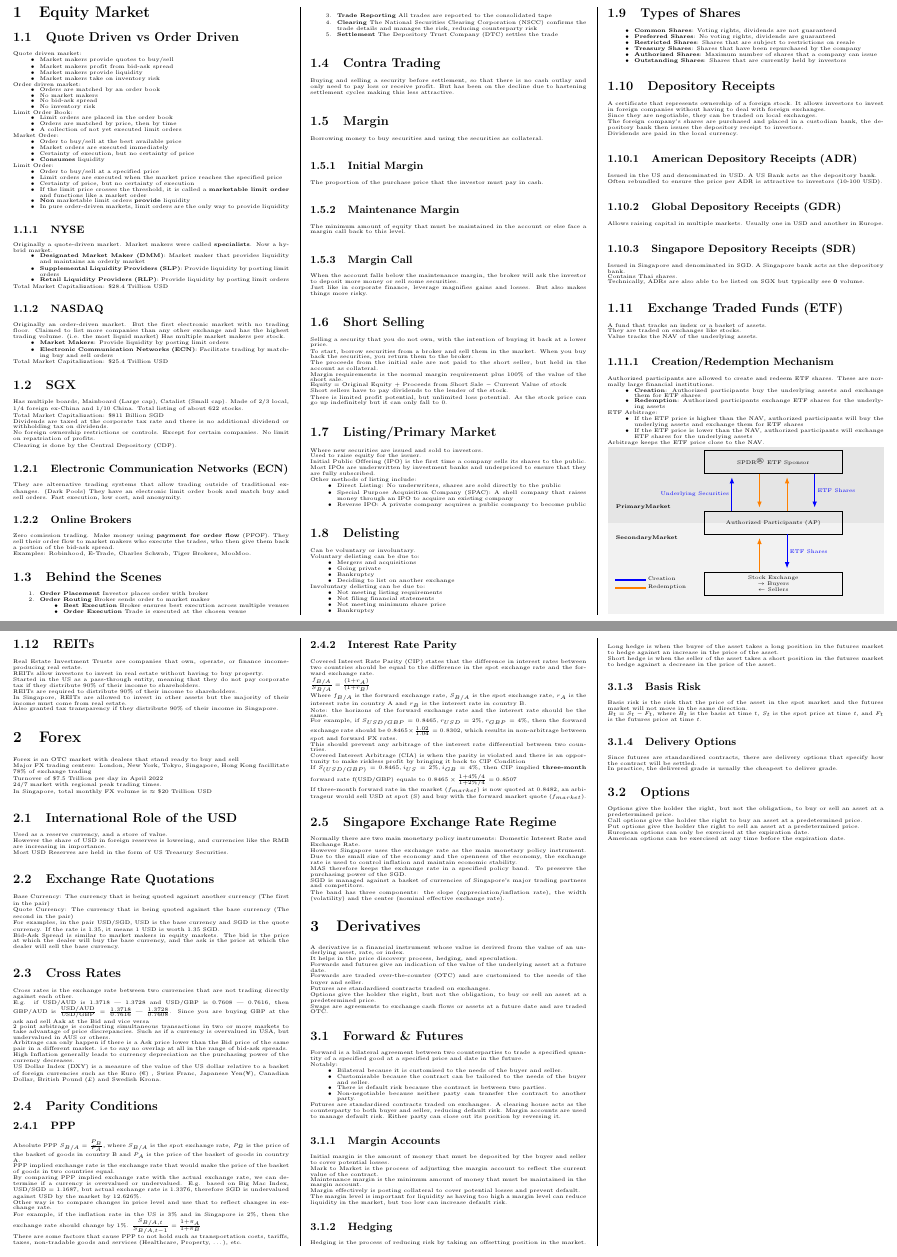
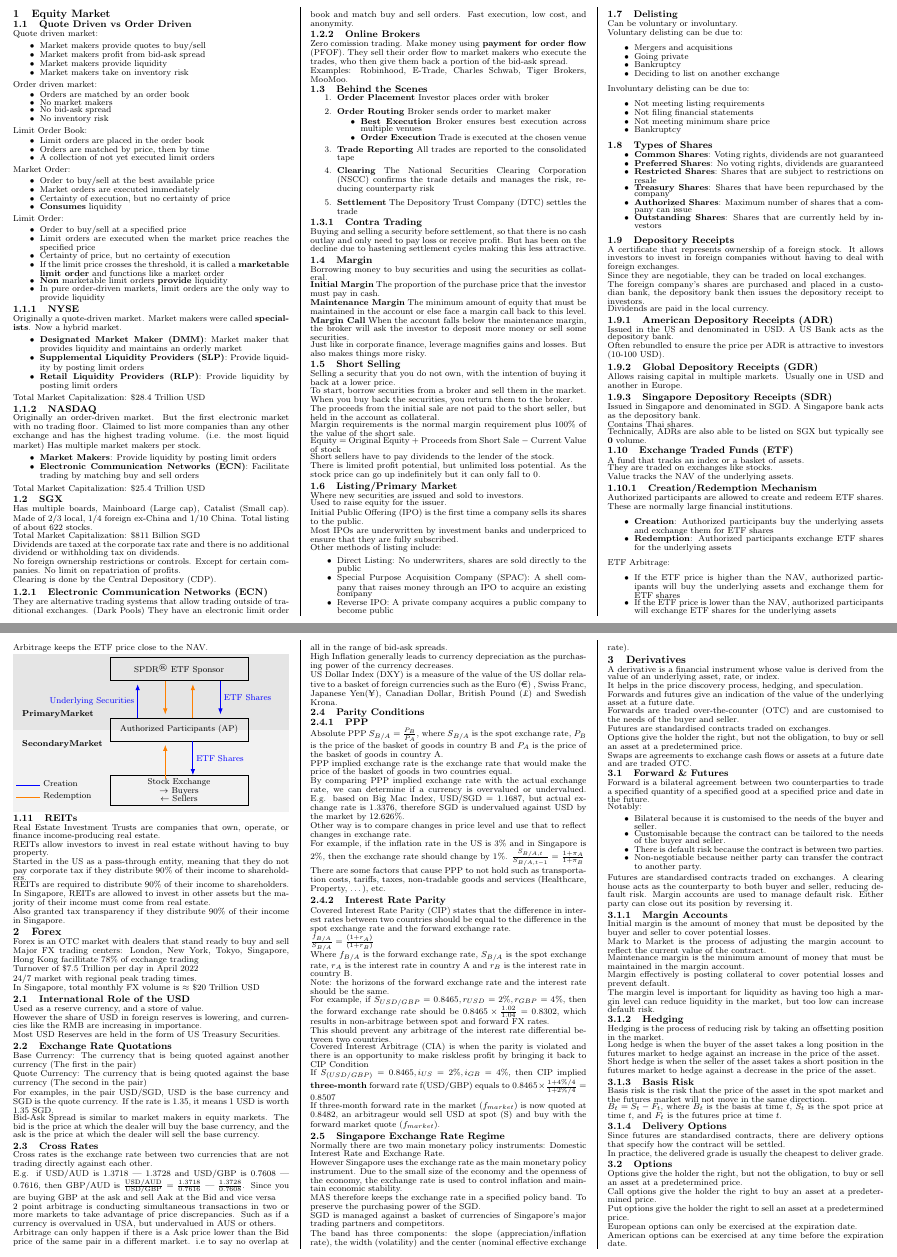
Before and after one commit to ivanleekk/FIN3703-Cheatsheet, a LaTeX document (FIN3703_Test_2_Cheatsheet.tex, which reads sections/equity_market.tex): two parts of pages 1 and 2 of 2, joined at a grey line, cut so that both start at the same text. Compiled offline with pdfLaTeX.

Commit message:
fix: format size

```diff
--- a/sections/equity_market.tex
+++ b/sections/equity_market.tex
@@ -102,19 +102,19 @@ Examples: Robinhood, E-Trade, Charles Schwab, Tiger Brokers, MooMoo.
 		\item \textbf{Settlement} The Depository Trust Company (DTC) settles the trade
 	\end{enumerate}
 
-\subsection{Contra Trading}
+\subsubsection{Contra Trading}
 Buying and selling a security before settlement, so that there is no cash outlay and only need to pay loss or receive profit. But has been on the decline due to hastening settlement cycles making this less attractive.
 
 \subsection{Margin}
 Borrowing money to buy securities and using the securities as collateral.
 
-\subsubsection{Initial Margin}
+\textbf{Initial Margin}
 The proportion of the purchase price that the investor must pay in cash.
 
-\subsubsection{Maintenance Margin}
+\textbf{Maintenance Margin}
 The minimum amount of equity that must be maintained in the account or else face a margin call back to this level.
 
-\subsubsection{Margin Call}
+\textbf{Margin Call}
 When the account falls below the maintenance margin, the broker will ask the investor to deposit more money or sell some securities.
 
 Just like in corporate finance, leverage magnifies gains and losses. But also makes things more risky.
@@ -240,7 +240,7 @@ Arbitrage keeps the ETF price close to the NAV.
 \fill[gray!20] (-0.1\columnwidth,-0.5) rectangle (0.9\columnwidth,3);
 \node[anchor=west] at (-0.08\columnwidth,1) {\textbf{Primary}\\\textbf{Market}};
 
-\fill[gray!10] (-0.1\columnwidth,0.5) rectangle (0.9\columnwidth,-2.5);
+\fill[gray!10] (-0.1\columnwidth,0.5) rectangle (0.9\columnwidth,-2.2);
 \node[anchor=west] at (-0.08\columnwidth,0) {\textbf{Secondary}\\\textbf{Market}};
 
 % Boxes
@@ -260,9 +260,9 @@ Arbitrage keeps the ETF price close to the NAV.
 
 % Legend
 \node[left=0.5cm of exchange, align=left] (legend) {
-    \textcolor{blue}{\rule{1cm}{1.5pt}} Creation \\
+    \textcolor{blue}{\rule{0.8cm}{1.5pt}} Creation \\
     \\
-    \textcolor{orange}{\rule{1cm}{1.5pt}} Redemption
+    \textcolor{orange}{\rule{0.8cm}{1.5pt}} Redemption
 };
 
 \end{tikzpicture}
```
Also changed, not shown: FIN3703_Test_2_Cheatsheet.tex (+12 -4 lines).
